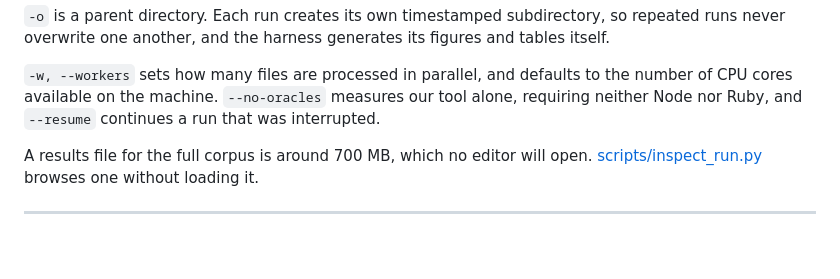
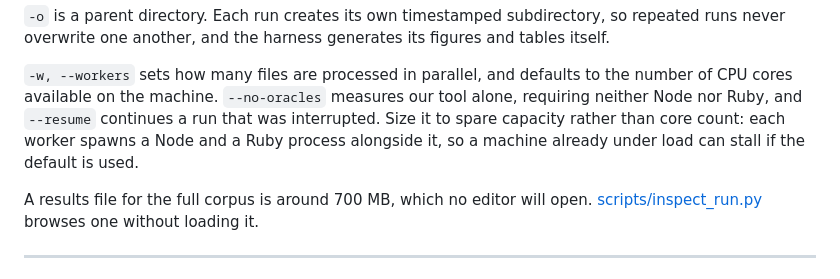
Before and after one commit to vaishnavkoka/UnifiedBDDLinter, a Markdown page: README.md, the part around the change. Drawn GitHub-style; blank space fills up the shorter version.

Commit message:
Update README with worker count explanation
Clarify the impact of worker count on system load.

```diff
--- a/README.md
+++ b/README.md
@@ -251,7 +251,10 @@ and tables itself.
 `-w, --workers` sets how many files are processed in parallel, and defaults to
 the number of CPU cores available on the machine. `--no-oracles` measures our
 tool alone, requiring neither Node nor Ruby, and `--resume` continues a run that
-was interrupted.
+was interrupted. Size it to spare capacity rather than core count: each worker spawns a Node and
+a Ruby process alongside it, so a machine already under load can stall if the
+default is used.
+
 
 A results file for the full corpus is around 700 MB, which no editor will open.
 [scripts/inspect_run.py](scripts/inspect_run.py) browses one without loading it.
```
